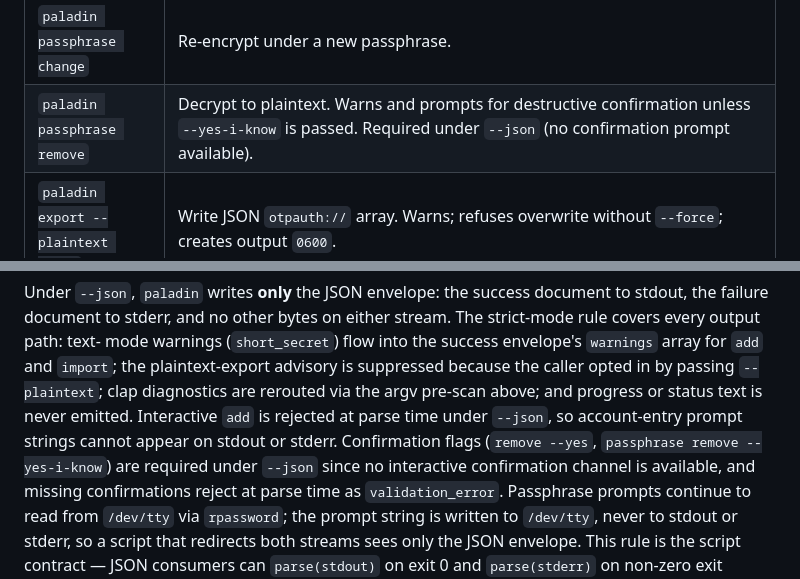
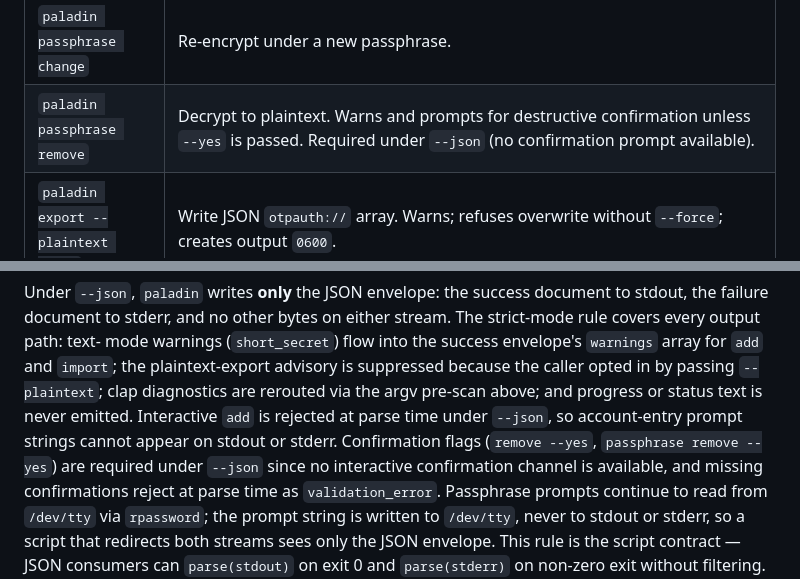
Before and after one commit to FreedomBen/paladin-auth, a Markdown page: DESIGN.md, 2 parts joined by grey strips. Drawn GitHub-style.

```diff
--- a/DESIGN.md
+++ b/DESIGN.md
@@ -630,7 +630,7 @@ Built with `clap` (derive). Commands:
 | `paladin rename <query> <label>`            | Rename an account.                                               |
 | `paladin passphrase set`                    | Encrypt a plaintext vault under a new passphrase.                |
 | `paladin passphrase change`                 | Re-encrypt under a new passphrase.                               |
-| `paladin passphrase remove`                 | Decrypt to plaintext. Warns and prompts for destructive confirmation unless `--yes-i-know` is passed. Required under `--json` (no confirmation prompt available). |
+| `paladin passphrase remove`                 | Decrypt to plaintext. Warns and prompts for destructive confirmation unless `--yes` is passed. Required under `--json` (no confirmation prompt available). |
 | `paladin export --plaintext <out>`          | Write JSON `otpauth://` array. Warns; refuses overwrite without `--force`; creates output `0600`. |
 | `paladin export --encrypted <out>`          | Write Paladin-format encrypted bundle. Refuses overwrite without `--force`; creates output `0600`. |
 | `paladin import [--on-conflict=<mode>] <path>` | Auto-detect format and merge into the vault. Conflict mode: `skip` (default), `replace`, `append`. See merge policy below. |
@@ -744,8 +744,8 @@ is suppressed because the caller opted in by passing `--plaintext`;
 clap diagnostics are rerouted via the argv pre-scan above; and progress
 or status text is never emitted. Interactive `add` is rejected at parse time
 under `--json`, so account-entry prompt strings cannot appear on stdout or
-stderr. Confirmation flags (`remove --yes`, `passphrase remove
---yes-i-know`) are required under `--json` since no interactive confirmation
+stderr. Confirmation flags (`remove --yes`, `passphrase remove --yes`) are
+required under `--json` since no interactive confirmation
 channel is available, and missing confirmations reject at parse time as
 `validation_error`. Passphrase prompts continue to read from `/dev/tty` via
 `rpassword`; the prompt string is written to `/dev/tty`, never to stdout or
```
Also changed, not shown: IMPLEMENTATION_PLAN_02_CLI.md (+9 -9 lines).
